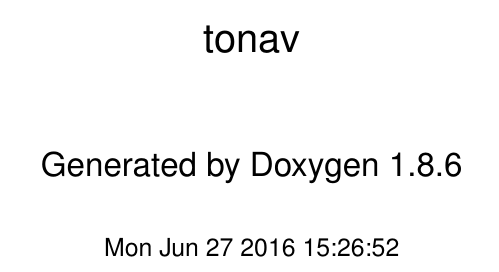
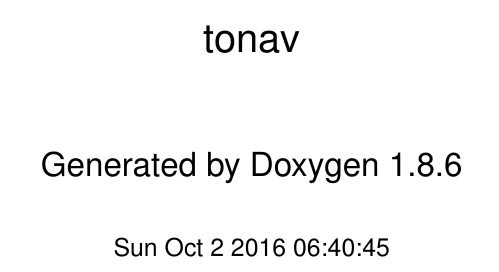
Before and after one commit to tomas789/tonav, a LaTeX book (latex/refman.tex): part of page 1 of 59, cut so that both start at the same text. Compiled offline with pdfLaTeX.

Commit message:
rebuild pages at 9cd248a

```diff
--- a/latex/refman.tex
+++ b/latex/refman.tex
@@ -67,8 +67,8 @@
 \fancyhead[RO]{\fancyplain{}{\bfseries\thepage}}
 \fancyfoot[LE]{\fancyplain{}{}}
 \fancyfoot[CE]{\fancyplain{}{}}
-\fancyfoot[RE]{\fancyplain{}{\bfseries\scriptsize Generated on Mon Jun 27 2016 15\-:26\-:52 for tonav by Doxygen }}
-\fancyfoot[LO]{\fancyplain{}{\bfseries\scriptsize Generated on Mon Jun 27 2016 15\-:26\-:52 for tonav by Doxygen }}
+\fancyfoot[RE]{\fancyplain{}{\bfseries\scriptsize Generated on Sun Oct 2 2016 06\-:40\-:45 for tonav by Doxygen }}
+\fancyfoot[LO]{\fancyplain{}{\bfseries\scriptsize Generated on Sun Oct 2 2016 06\-:40\-:45 for tonav by Doxygen }}
 \fancyfoot[CO]{\fancyplain{}{}}
 \fancyfoot[RO]{\fancyplain{}{}}
 \renewcommand{\footrulewidth}{0.4pt}
```
Also changed, not shown: latex/class_base_exception.pdf, latex/class_calibration_file_error.pdf, latex/class_general_exception.pdf, latex/class_impossible_exception.pdf, latex/class_resized_publisher.pdf, latex/class_resized_subscriber.pdf, latex/classimage__transport_1_1_exception.pdf, latex/classimage__transport_1_1_publisher_plugin.pdf, latex/classimage__transport_1_1_raw_publisher.pdf, latex/classimage__transport_1_1_raw_subscriber.pdf, latex/classimage__transport_1_1_simple_publisher_plugin.pdf, latex/classimage__transport_1_1_simple_subscriber_plugin.pdf, latex/classimage__transport_1_1_single_subscriber_publisher.pdf, latex/classimage__transport_1_1_subscriber_filter.pdf, 3 more files, 2 other files.
